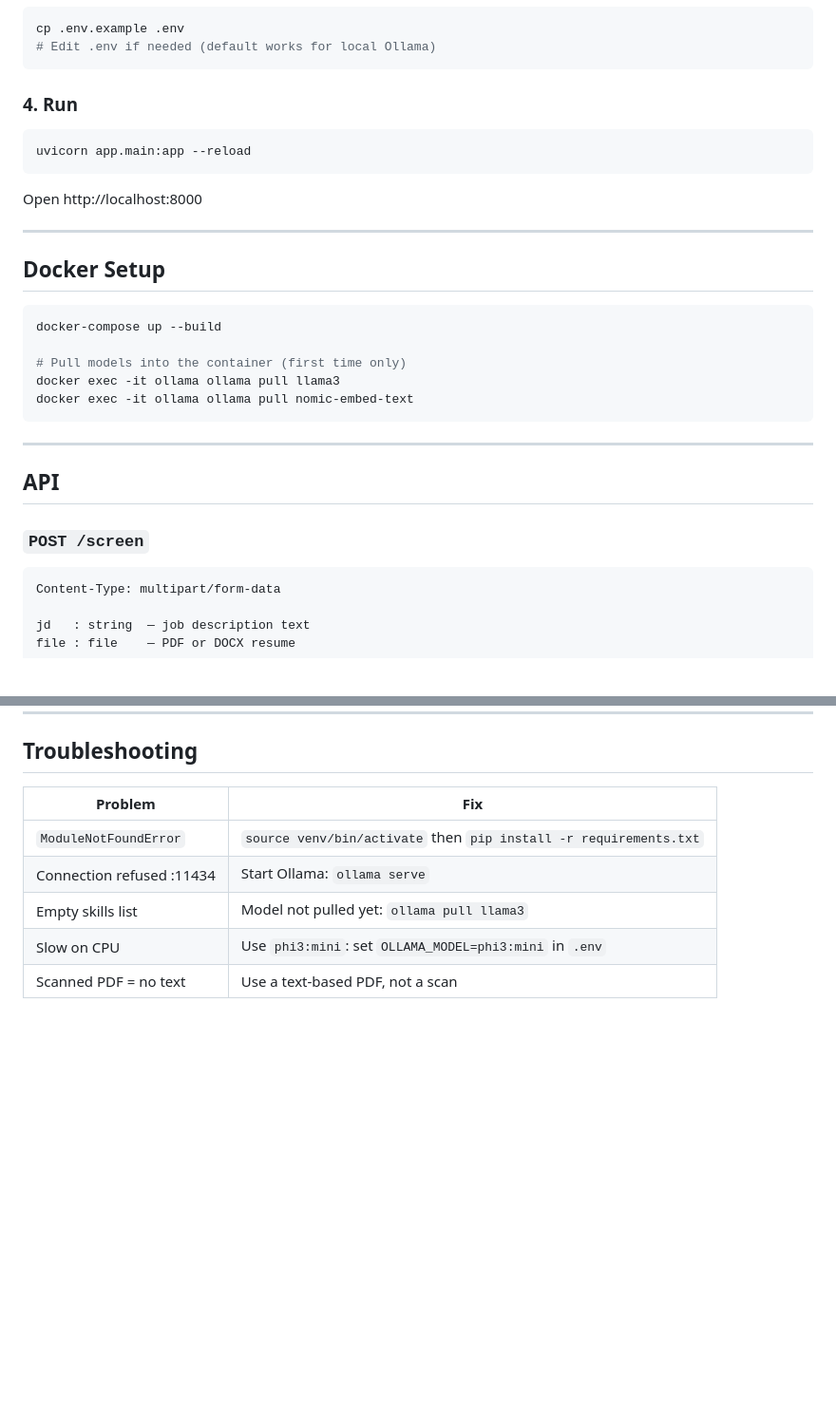
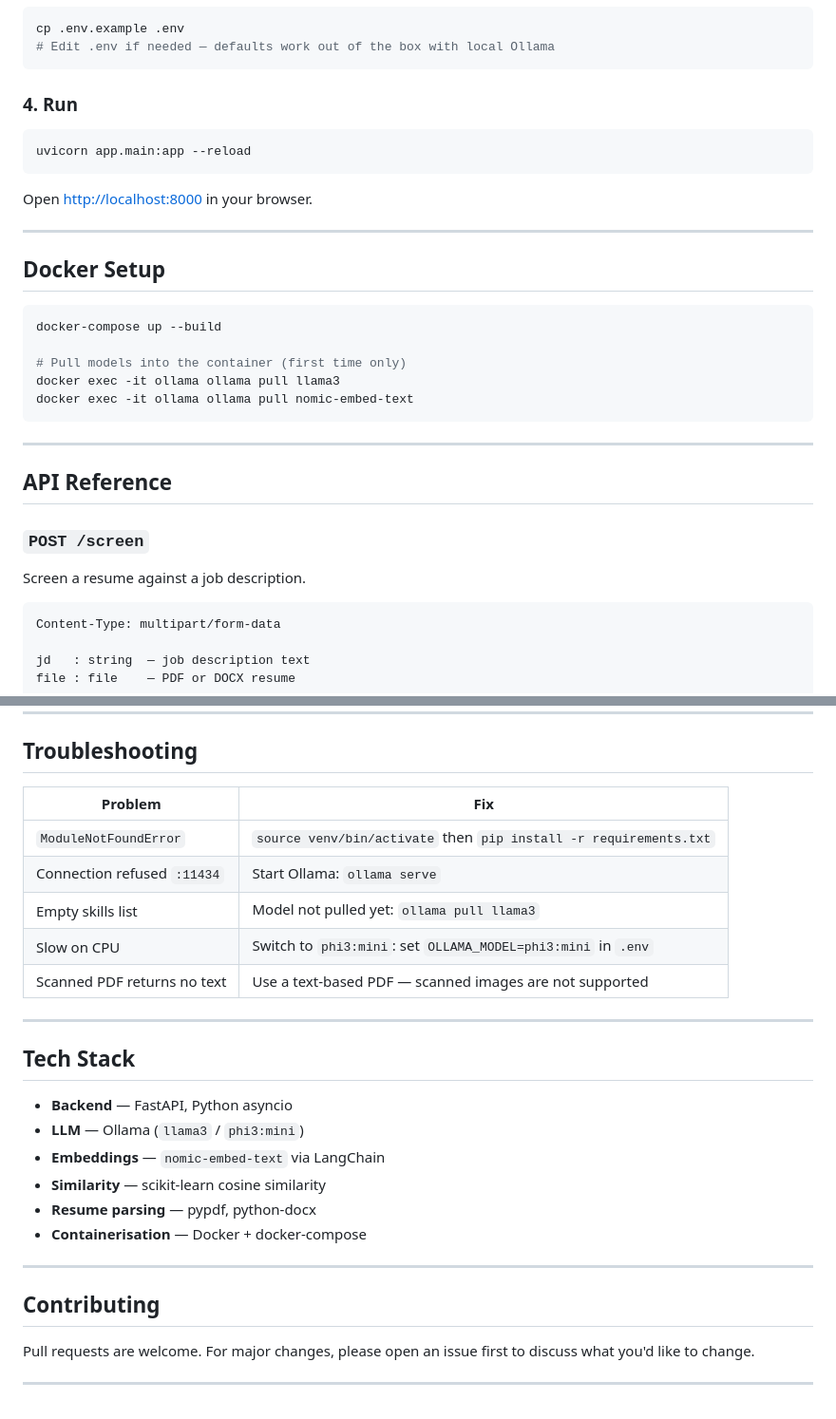
Before and after one commit to surajChauhan83/AIResumeScreener, a Markdown page: README.md, 2 parts joined by grey strips. Shown at 95% size. Rendered like a GitHub page; blank space fills up the shorter version.

````diff
--- a/README.md
+++ b/README.md
@@ -48,7 +84,7 @@ pip install -r requirements.txt
 
 ```bash
 cp .env.example .env
-# Edit .env if needed (default works for local Ollama)
+# Edit .env if needed — defaults work out of the box with local Ollama
 ```
 
 ### 4. Run
@@ -57,7 +93,7 @@ cp .env.example .env
 uvicorn app.main:app --reload
 ```
 
-Open http://localhost:8000
+Open [http://localhost:8000](http://localhost:8000) in your browser.
 
 ---
 
@@ -73,9 +109,11 @@ docker exec -it ollama ollama pull nomic-embed-text
 
 ---
 
-## API
+## API Reference
 
 ### `POST /screen`
+
+Screen a resume against a job description.
 
 ```
 Content-Type: multipart/form-data
@@ -151,10 +226,29 @@ JD text                          │
 
 ## Troubleshooting
 
-| Problem | Fix |
-|---|---|
-| `ModuleNotFoundError` | `source venv/bin/activate` then `pip install -r requirements.txt` |
-| Connection refused :11434 | Start Ollama: `ollama serve` |
-| Empty skills list | Model not pulled yet: `ollama pull llama3` |
-| Slow on CPU | Use `phi3:mini`: set `OLLAMA_MODEL=phi3:mini` in `.env` |
-| Scanned PDF = no text | Use a text-based PDF, not a scan |
+| Problem                     | Fix                                                               |
+|-----------------------------|-------------------------------------------------------------------|
+| `ModuleNotFoundError`       | `source venv/bin/activate` then `pip install -r requirements.txt` |
+| Connection refused `:11434` | Start Ollama: `ollama serve`                                      |
+| Empty skills list           | Model not pulled yet: `ollama pull llama3`                        |
+| Slow on CPU                 | Switch to `phi3:mini`: set `OLLAMA_MODEL=phi3:mini` in `.env`     |
+| Scanned PDF returns no text | Use a text-based PDF — scanned images are not supported           |
+
+---
+
+## Tech Stack
+
+- **Backend** — FastAPI, Python asyncio
+- **LLM** — Ollama (`llama3` / `phi3:mini`)
+- **Embeddings** — `nomic-embed-text` via LangChain
+- **Similarity** — scikit-learn cosine similarity
+- **Resume parsing** — pypdf, python-docx
+- **Containerisation** — Docker + docker-compose
+
+---
+
+## Contributing
+
+Pull requests are welcome. For major changes, please open an issue first to discuss what you'd like to change.
+
+---
````
Also changed, not shown: other parts of README.md (+104 -31 lines).
